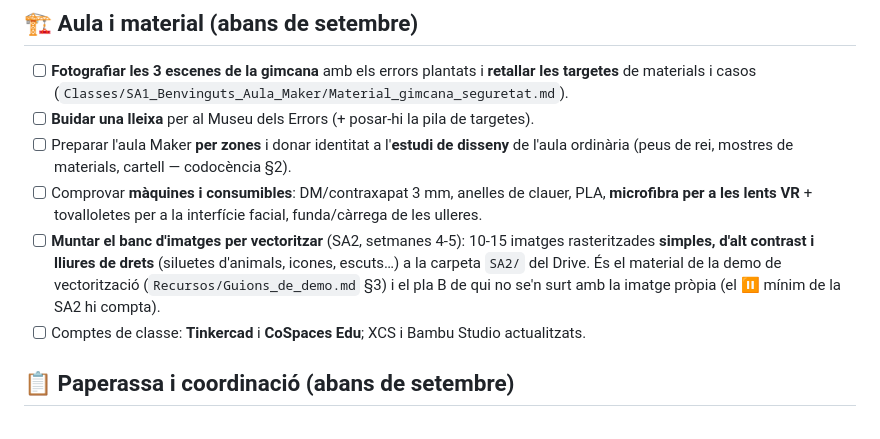
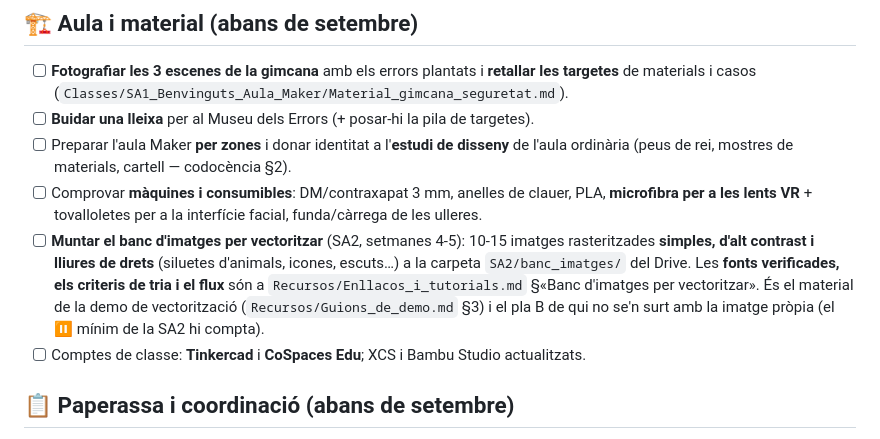
Before and after one commit to tomeu-cd100/maker-1ESO-2627, a Markdown page: Memòria de treball/Feines_pendents_docent.md, the part around the change. Drawn GitHub-style.

```diff
--- a/Memòria de treball/Feines_pendents_docent.md
+++ b/Memòria de treball/Feines_pendents_docent.md
@@ -41,9 +41,10 @@
   de les ulleres.
 - [ ] **Muntar el banc d'imatges per vectoritzar** (SA2, setmanes 4-5): 10-15 imatges
   rasteritzades **simples, d'alt contrast i lliures de drets** (siluetes d'animals, icones,
-  escuts…) a la carpeta `SA2/` del Drive. És el material de la demo de vectorització
-  (`Recursos/Guions_de_demo.md` §3) i el pla B de qui no se'n surt amb la imatge pròpia
-  (el ⏸️ mínim de la SA2 hi compta).
+  escuts…) a la carpeta `SA2/banc_imatges/` del Drive. Les **fonts verificades, els criteris
+  de tria i el flux** són a `Recursos/Enllacos_i_tutorials.md` §«Banc d'imatges per
+  vectoritzar». És el material de la demo de vectorització (`Recursos/Guions_de_demo.md` §3)
+  i el pla B de qui no se'n surt amb la imatge pròpia (el ⏸️ mínim de la SA2 hi compta).
 - [ ] Comptes de classe: **Tinkercad** i **CoSpaces Edu**; XCS i Bambu Studio actualitzats.
 
 ## 📋 Paperassa i coordinació (abans de setembre)
```
Also changed, not shown: Recursos/Enllacos_i_tutorials.md (+23 -0 lines).
